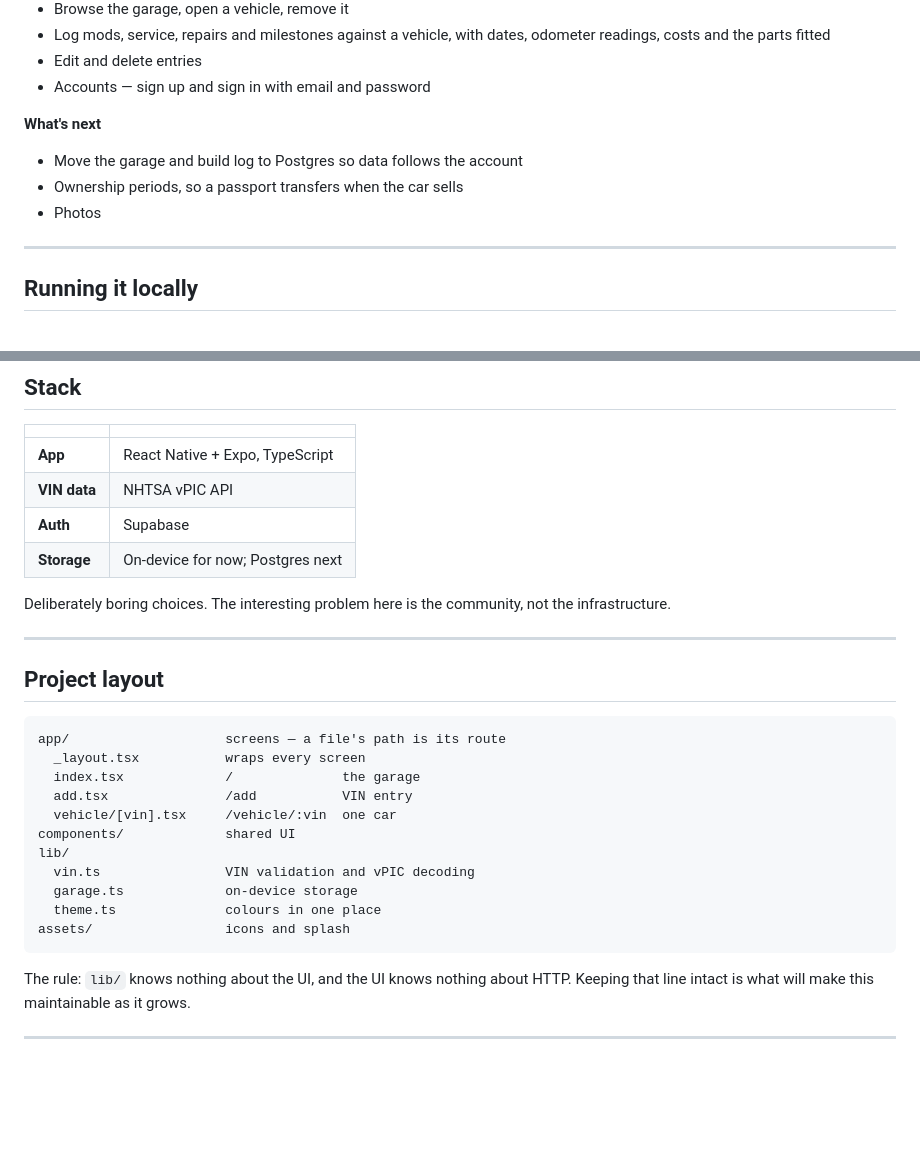
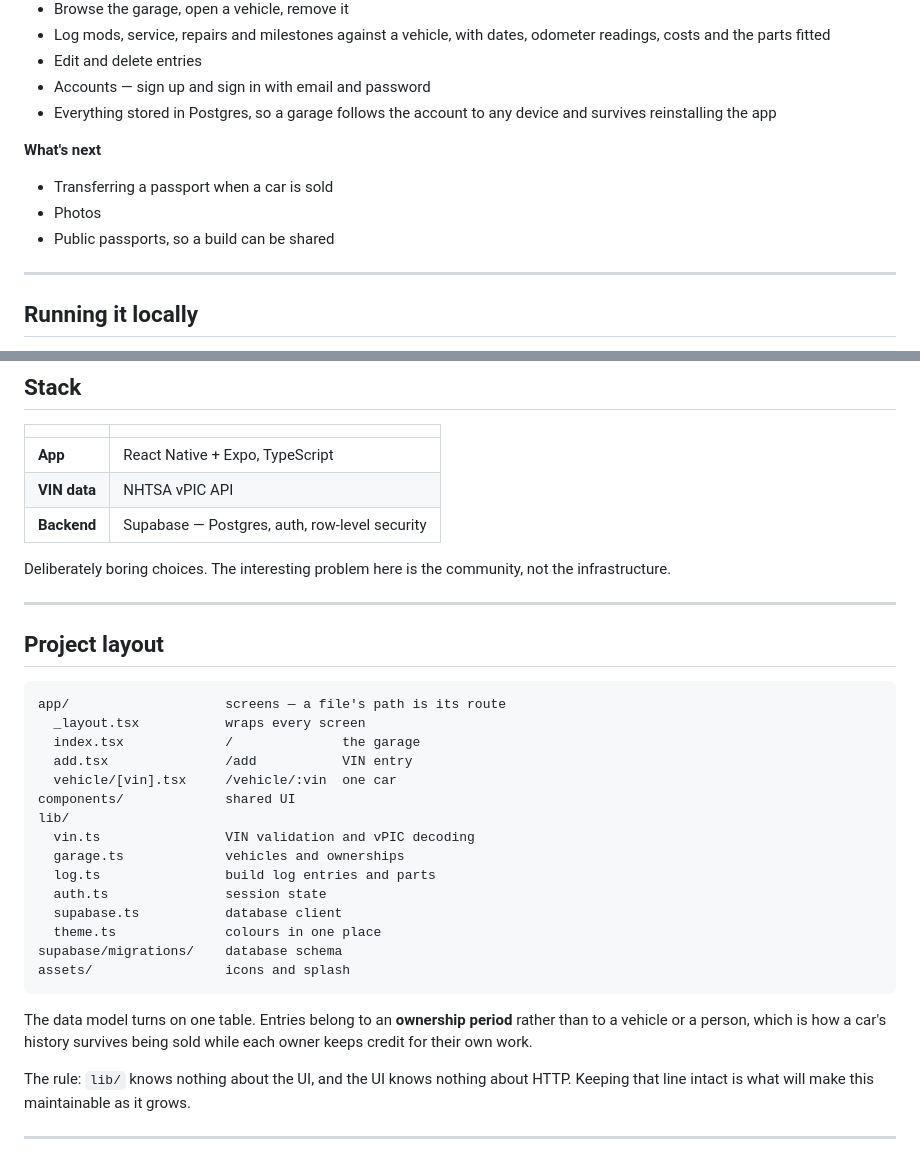
Before and after one commit to LeooJinn/Sonder, a Markdown page: README.md, 2 parts joined by grey strips. Rendered like a GitHub page; blank space fills up the shorter version.

Commit message:
Update README for the Postgres backend

````diff
--- a/README.md
+++ b/README.md
@@ -29,12 +29,14 @@ Very early. This is being built in public, one working slice at a time.
   odometer readings, costs and the parts fitted
 - Edit and delete entries
 - Accounts — sign up and sign in with email and password
+- Everything stored in Postgres, so a garage follows the account to any
+  device and survives reinstalling the app
 
 **What's next**
 
-- Move the garage and build log to Postgres so data follows the account
-- Ownership periods, so a passport transfers when the car sells
+- Transferring a passport when a car is sold
 - Photos
+- Public passports, so a build can be shared
 
 ---
 
@@ -72,8 +74,7 @@ No API keys required — vPIC is a free public service.
 |---|---|
 | **App** | React Native + Expo, TypeScript |
 | **VIN data** | NHTSA vPIC API |
-| **Auth** | Supabase |
-| **Storage** | On-device for now; Postgres next |
+| **Backend** | Supabase — Postgres, auth, row-level security |
 
 Deliberately boring choices. The interesting problem here is the community, not the
 infrastructure.
@@ -91,10 +92,18 @@ app/                    screens — a file's path is its route
 components/             shared UI
 lib/
   vin.ts                VIN validation and vPIC decoding
-  garage.ts             on-device storage
+  garage.ts             vehicles and ownerships
+  log.ts                build log entries and parts
+  auth.ts               session state
+  supabase.ts           database client
   theme.ts              colours in one place
+supabase/migrations/    database schema
 assets/                 icons and splash
 ```
+
+The data model turns on one table. Entries belong to an **ownership period**
+rather than to a vehicle or a person, which is how a car's history survives
+being sold while each owner keeps credit for their own work.
 
 The rule: `lib/` knows nothing about the UI, and the UI knows nothing about HTTP. Keeping
 that line intact is what will make this maintainable as it grows.
````
